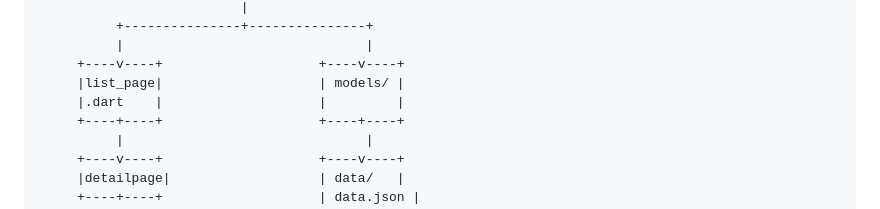
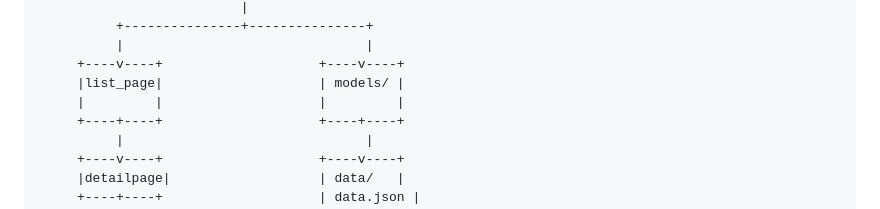
Before and after one commit to 1joGoodNight/flutter_dear_pet, a Markdown page: README.md, the part around the change. Rendered like a GitHub page.

Commit message:
fix: Readme 수정

```diff
--- a/README.md
+++ b/README.md
@@ -70,7 +70,7 @@
           |                               |
      +----v----+                    +----v----+
      |list_page|                    | models/ |
-     |.dart    |                    |         |
+     |         |                    |         |
      +----+----+                    +----+----+
           |                               |
      +----v----+                    +----v----+
```
